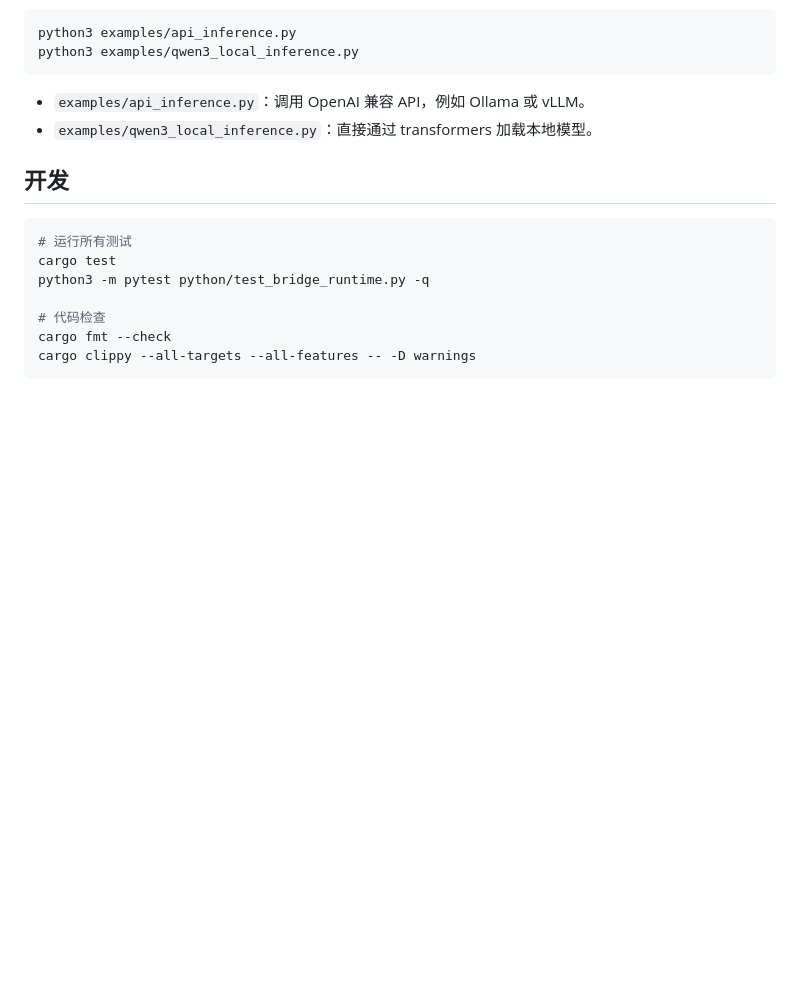
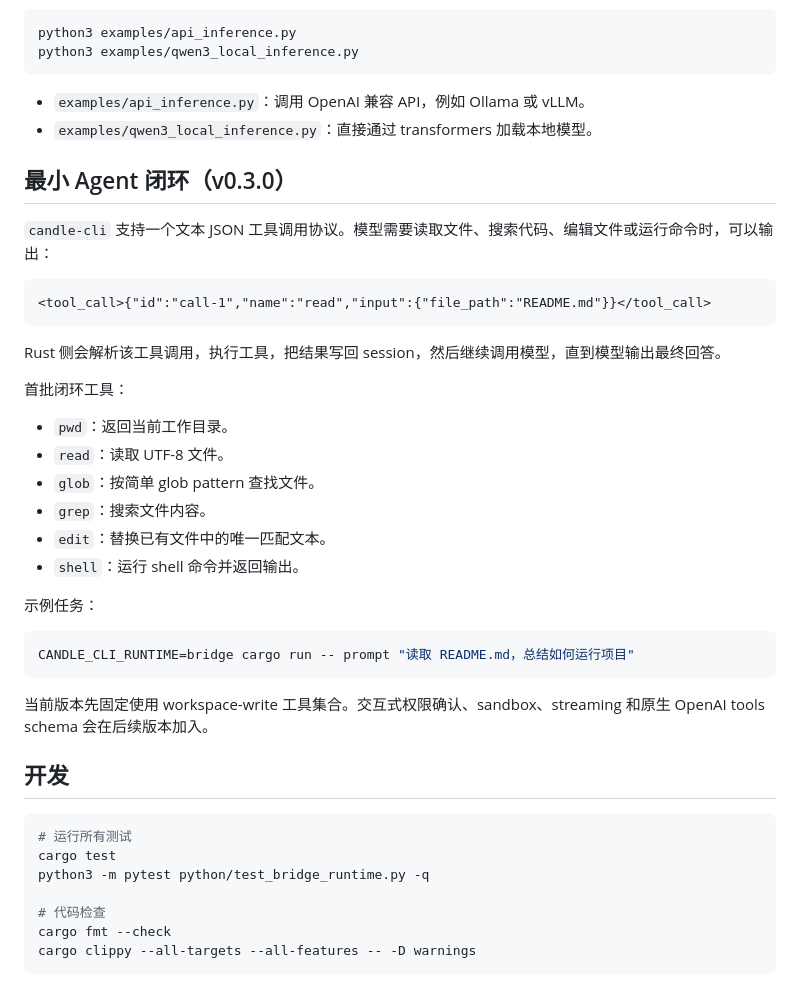
Before and after one commit to DuangZ-GR/candle-cli, a Markdown page: README.md, the part around the change. Drawn GitHub-style; blank space fills up the shorter version.

Commit message:
docs: describe minimal agentic loop

````diff
--- a/README.md
+++ b/README.md
@@ -201,6 +201,33 @@ python3 examples/qwen3_local_inference.py
 - `examples/api_inference.py`：调用 OpenAI 兼容 API，例如 Ollama 或 vLLM。
 - `examples/qwen3_local_inference.py`：直接通过 transformers 加载本地模型。
 
+## 最小 Agent 闭环（v0.3.0）
+
+`candle-cli` 支持一个文本 JSON 工具调用协议。模型需要读取文件、搜索代码、编辑文件或运行命令时，可以输出：
+
+```text
+<tool_call>{"id":"call-1","name":"read","input":{"file_path":"README.md"}}</tool_call>
+```
+
+Rust 侧会解析该工具调用，执行工具，把结果写回 session，然后继续调用模型，直到模型输出最终回答。
+
+首批闭环工具：
+
+- `pwd`：返回当前工作目录。
+- `read`：读取 UTF-8 文件。
+- `glob`：按简单 glob pattern 查找文件。
+- `grep`：搜索文件内容。
+- `edit`：替换已有文件中的唯一匹配文本。
+- `shell`：运行 shell 命令并返回输出。
+
+示例任务：
+
+```bash
+CANDLE_CLI_RUNTIME=bridge cargo run -- prompt "读取 README.md，总结如何运行项目"
+```
+
+当前版本先固定使用 workspace-write 工具集合。交互式权限确认、sandbox、streaming 和原生 OpenAI tools schema 会在后续版本加入。
+
 ## 开发
 
 ```bash
````
Also changed, not shown: 2 other files.
